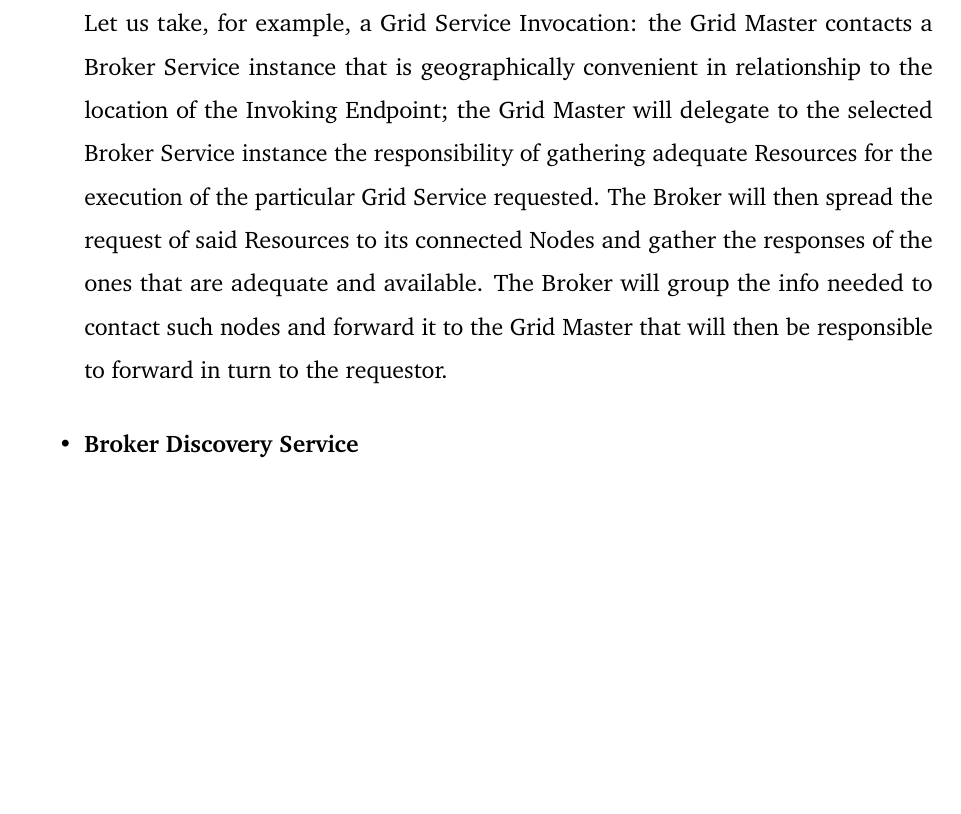
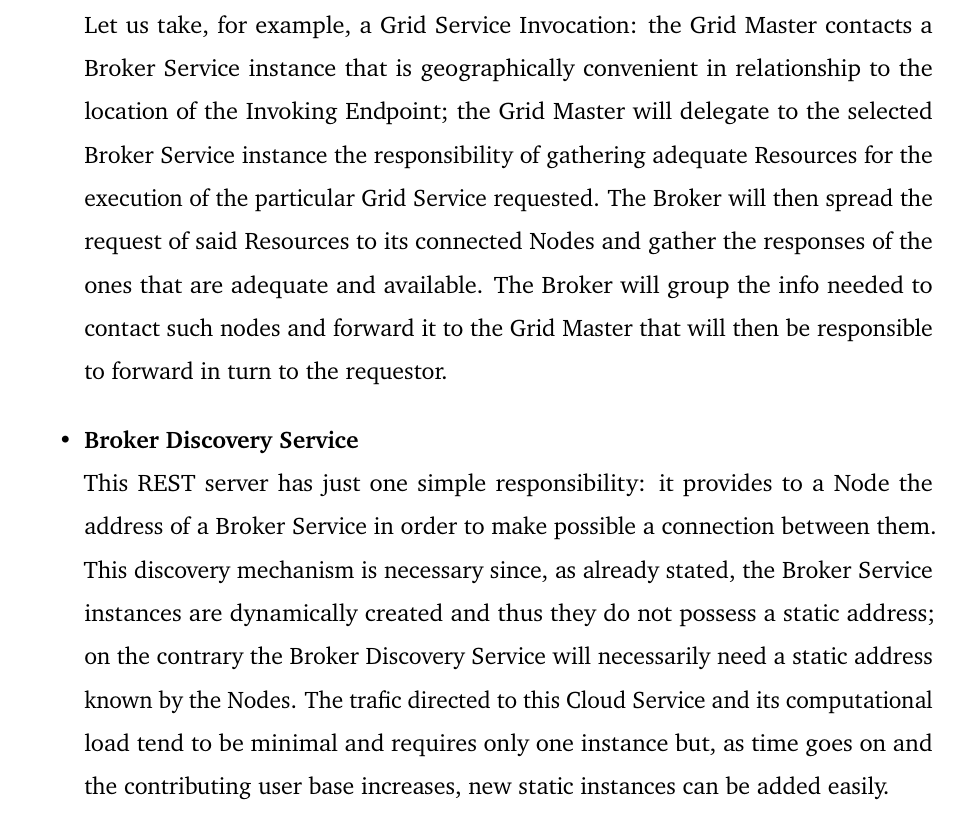
Before and after one commit to Tale152/master-thesis, a LaTeX thesis (main.tex, which reads document/chapters/chapter_6/sections/1_architecture.tex): part of page 82 of 88, cut so that both start at the same text, the shorter picture padded with empty space. Compiled offline with pdfLaTeX.

Commit message:
written Broker Discovery Service

```diff
--- a/document/chapters/chapter_6/sections/1_architecture.tex
+++ b/document/chapters/chapter_6/sections/1_architecture.tex
@@ -69,7 +69,8 @@ The Cloud services follow a Hexagonal architecture composed by a multitude of mi
     Let us take, for example, a Grid Service Invocation: the Grid Master contacts a Broker Service instance that is geographically convenient in relationship to the location of the Invoking Endpoint; the Grid Master will delegate to the selected Broker Service instance the responsibility of gathering adequate Resources for the execution of the particular Grid Service requested. The Broker will then spread the request of said Resources to its connected Nodes and gather the responses of the ones that are adequate and available. The Broker will group the info needed to contact such nodes and forward it to the Grid Master that will then be responsible to forward in turn to the requestor.
 
     \item \textbf{Broker Discovery Service}\\
-    TODO
+    This REST server has just one simple responsibility: it provides to a Node the address of a Broker Service in order to make possible a connection between them. This discovery mechanism is necessary since, as already stated, the Broker Service instances are dynamically created and thus they do not possess a static address; on the contrary the Broker Discovery Service will necessarily need a static address known by the Nodes. The trafic directed to this Cloud Service and its computational load tend to be minimal and requires only one instance but, as time goes on and the contributing user base increases, new static instances can be added easily.
+
     \item \textbf{Grid Services Gateway Service}\\
     TODO
     \item \textbf{Authentication Service}\\
```
